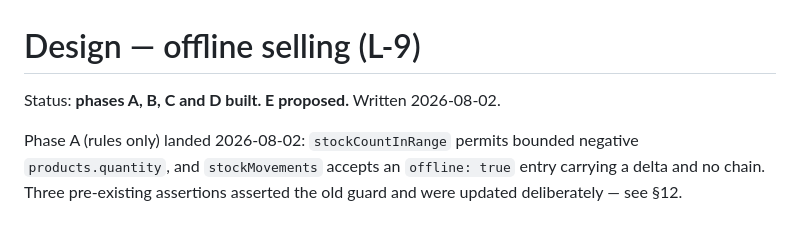
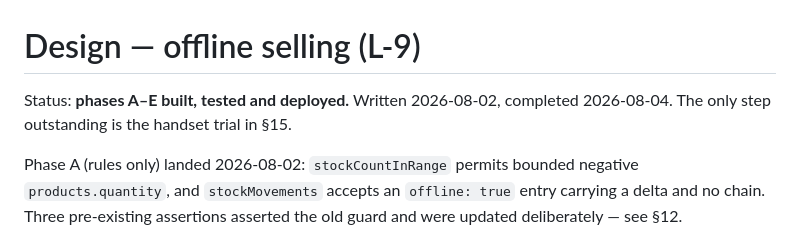
Before and after one commit to Chuwa-John/Smart-Inventory-System, a Markdown page: DESIGN-offline-selling.md, the part around one of its changes. Drawn GitHub-style.

```diff
--- a/DESIGN-offline-selling.md
+++ b/DESIGN-offline-selling.md
@@ -1,6 +1,7 @@
 # Design — offline selling (L-9)
 
-Status: **phases A, B, C and D built. E proposed.** Written 2026-08-02.
+Status: **phases A–E built, tested and deployed.** Written 2026-08-02,
+completed 2026-08-04. The only step outstanding is the handset trial in §15.
 
 Phase A (rules only) landed 2026-08-02: `stockCountInRange` permits bounded
 negative `products.quantity`, and `stockMovements` accepts an `offline: true`
```
Also changed, not shown: other parts of DESIGN-offline-selling.md (+87 -0 lines), KNOWN-LIMITATIONS.md (+10 -7 lines).
